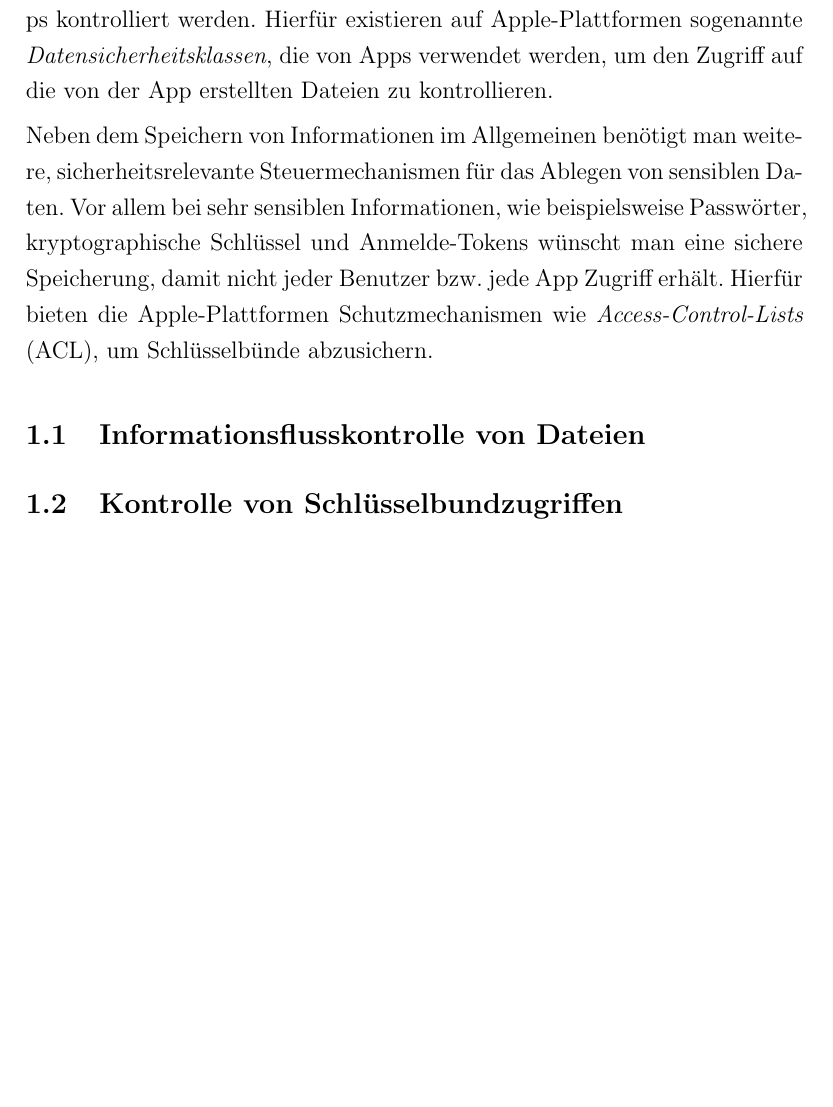
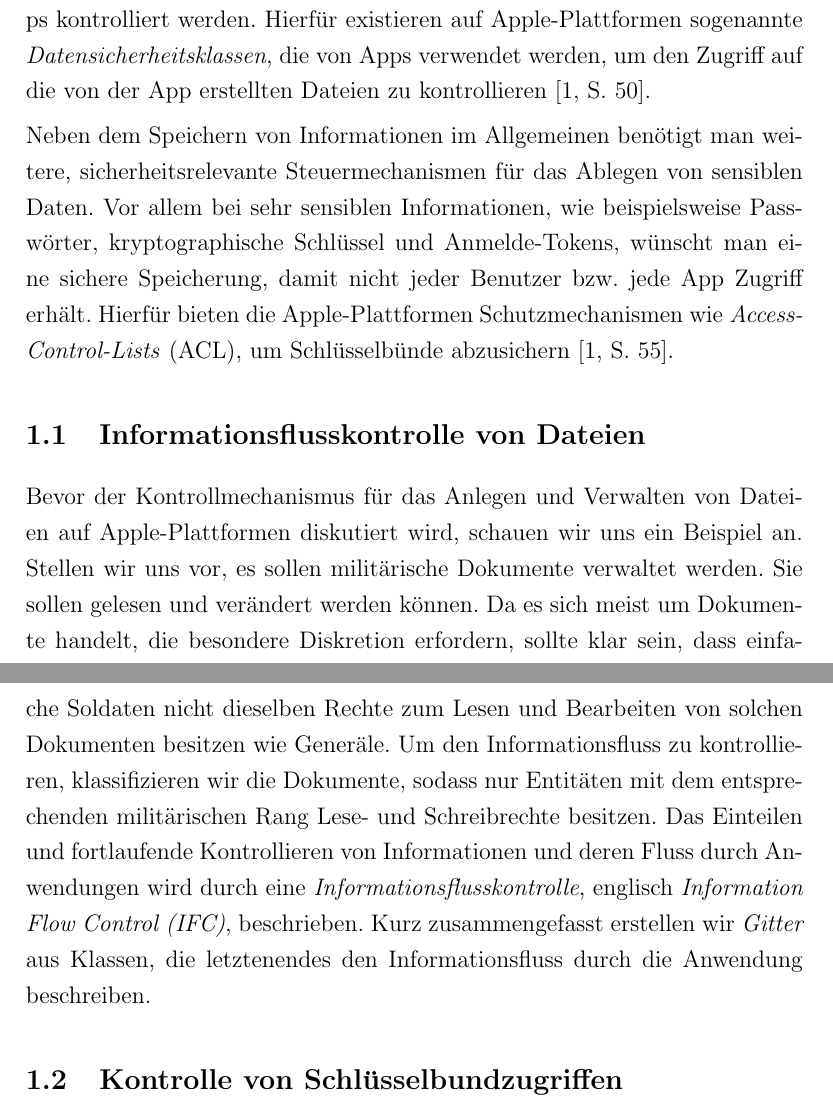
Before and after one commit to Kluddizz/hsfl-mobile-security, a LaTeX document (latex/document.tex, which reads latex/sections/access-control.tex): part of page 4 of 7 before the commit and two parts of pages 4 and 5 of 8 after it, the two joined at a grey line, cut so that both start at the same text, the shorter picture padded with empty space. Compiled offline with pdfLaTeX.

Commit message:
Continue writing about access control mechanisms in general.

```diff
--- a/latex/sections/access-control-of-data.tex
+++ b/latex/sections/access-control.tex
@@ -14,17 +14,29 @@ Zugriff auf sensible Daten innerhalb einer Datei verbietet bzw.  einschränkt.
 Vor allem soll der Zugriff von anderen (unbekannten) Apps kontrolliert werden.
 Hierfür existieren auf Apple-Plattformen sogenannte
 \textit{Datensicherheitsklassen}, die von Apps verwendet werden, um den Zugriff
-auf die von der App erstellten Dateien zu kontrollieren.
+auf die von der App erstellten Dateien zu kontrollieren \cite[S. 50]{apple2020}.
 
 Neben dem Speichern von Informationen im Allgemeinen benötigt man weitere,
 sicherheitsrelevante Steuermechanismen für das Ablegen von sensiblen Daten. Vor
-allem bei sehr sensiblen Informationen, wie beispielsweise Passwörter,
-kryptographische Schlüssel und Anmelde-Tokens wünscht man eine sichere
+allem bei sehr sensiblen Informationen, wie beispielsweise Pass\-wör\-ter,
+kryptographische Schlüssel und Anmelde-Tokens, wünscht man eine sichere
 Speicherung, damit nicht jeder Benutzer bzw. jede App Zugriff erhält. Hierfür
 bieten die Apple-Plattformen Schutzmechanismen wie \textit{Access-Control-Lists}
-(ACL), um Schlüsselbünde abzusichern.
+(ACL), um Schlüsselbünde abzusichern \cite[S. 55]{apple2020}.
 
 \subsection{Informationsflusskontrolle von Dateien}
-
+Bevor der Kontrollmechanismus für das Anlegen und Verwalten von Dateien auf
+Apple-Plattformen diskutiert wird, schauen wir uns ein Beispiel an. Stellen wir
+uns vor, es sollen militärische Dokumente verwaltet werden. Sie sollen gelesen
+und verändert werden können. Da es sich meist um Dokumente handelt, die
+besondere Diskretion erfordern, sollte klar sein, dass einfache Soldaten nicht
+dieselben Rechte zum Lesen und Bearbeiten von solchen Dokumenten besitzen wie
+Generäle. Um den Informationsfluss zu kontrollieren, klassifizieren wir die
+Dokumente, sodass nur Entitäten mit dem entsprechenden militärischen Rang Lese-
+und Schreibrechte besitzen. Das Einteilen und fortlaufende Kontrollieren von
+Informationen und deren Fluss durch Anwendungen wird durch eine
+\textit{Informationsflusskontrolle}, englisch \textit{Information Flow Control
+(IFC)}, beschrieben. Kurz zusammengefasst erstellen wir \textit{Gitter} aus
+Klassen, die letztenendes den Informationsfluss durch die Anwendung beschreiben.
 
 \subsection{Kontrolle von Schlüsselbundzugriffen}
```
Also changed, not shown: latex/document.tex (+1 -1 lines).
